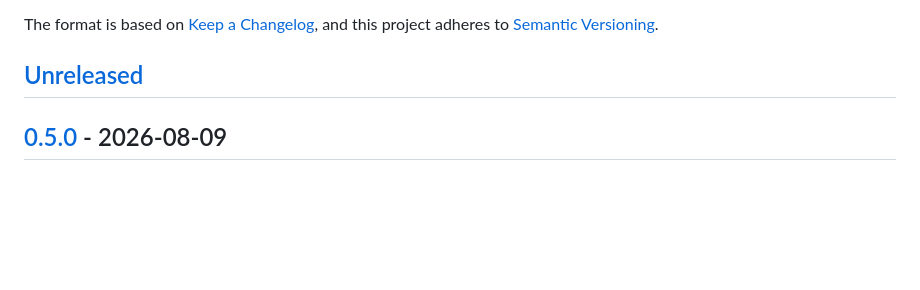
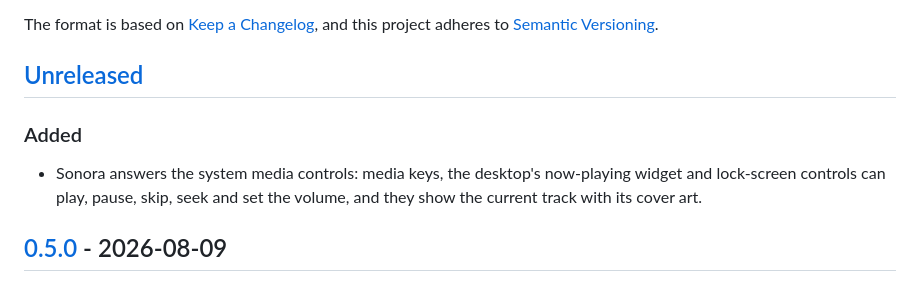
Before and after one commit to Hato1125/sonora, a Markdown page: CHANGELOG.md, the part around the change. GitHub-like rendering; blank space fills up the shorter version.

Commit message:
docs: note the system media controls

```diff
--- a/CHANGELOG.md
+++ b/CHANGELOG.md
@@ -6,6 +6,12 @@ The format is based on [Keep a Changelog](https://keepachangelog.com/en/1.1.0/),
 adheres to [Semantic Versioning](https://semver.org/spec/v2.0.0.html).
 
 ## [Unreleased]
+
+### Added
+
+- Sonora answers the system media controls: media keys, the desktop's now-playing widget and
+  lock-screen controls can play, pause, skip, seek and set the volume, and they show the current
+  track with its cover art.
 
 ## [0.5.0] - 2026-08-09
 
```
